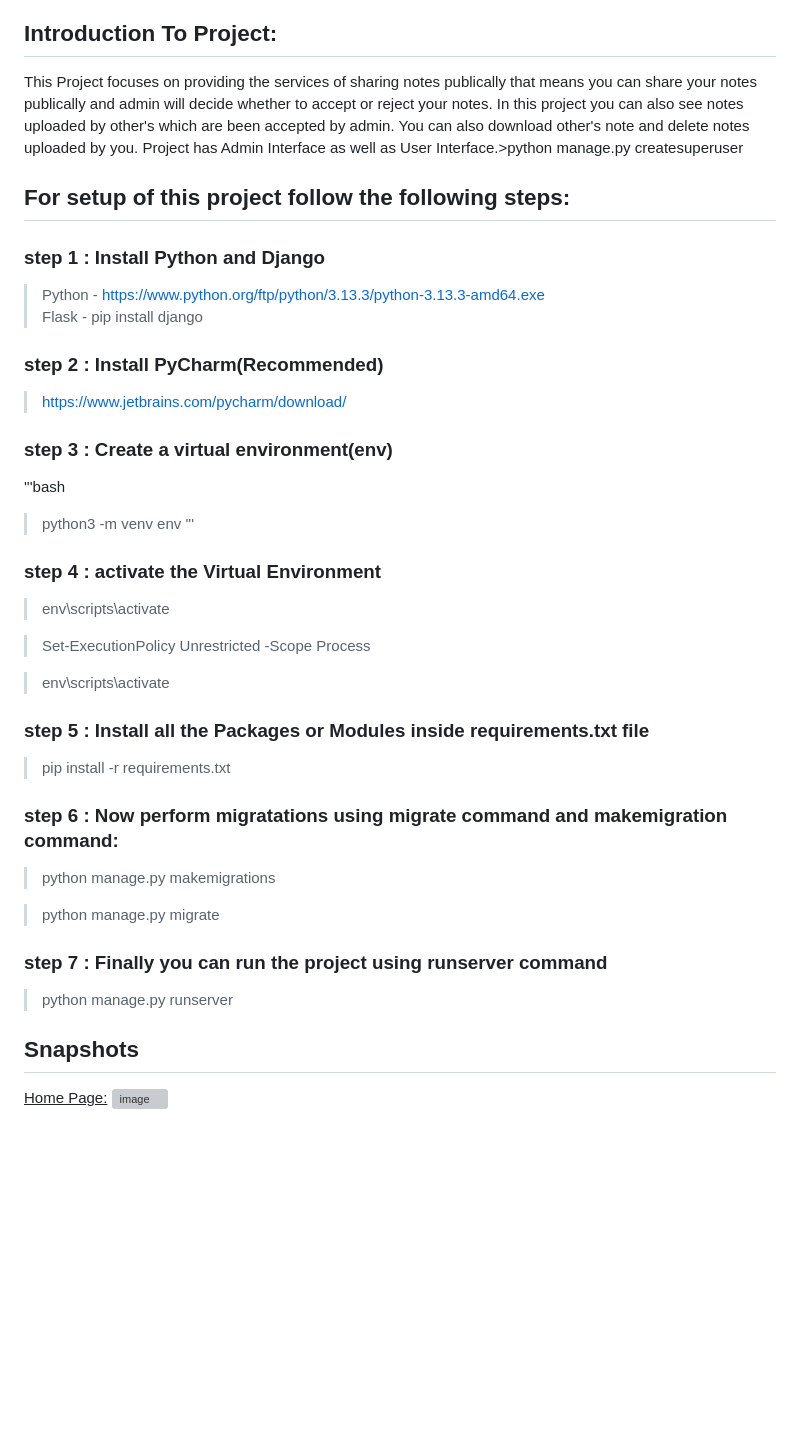
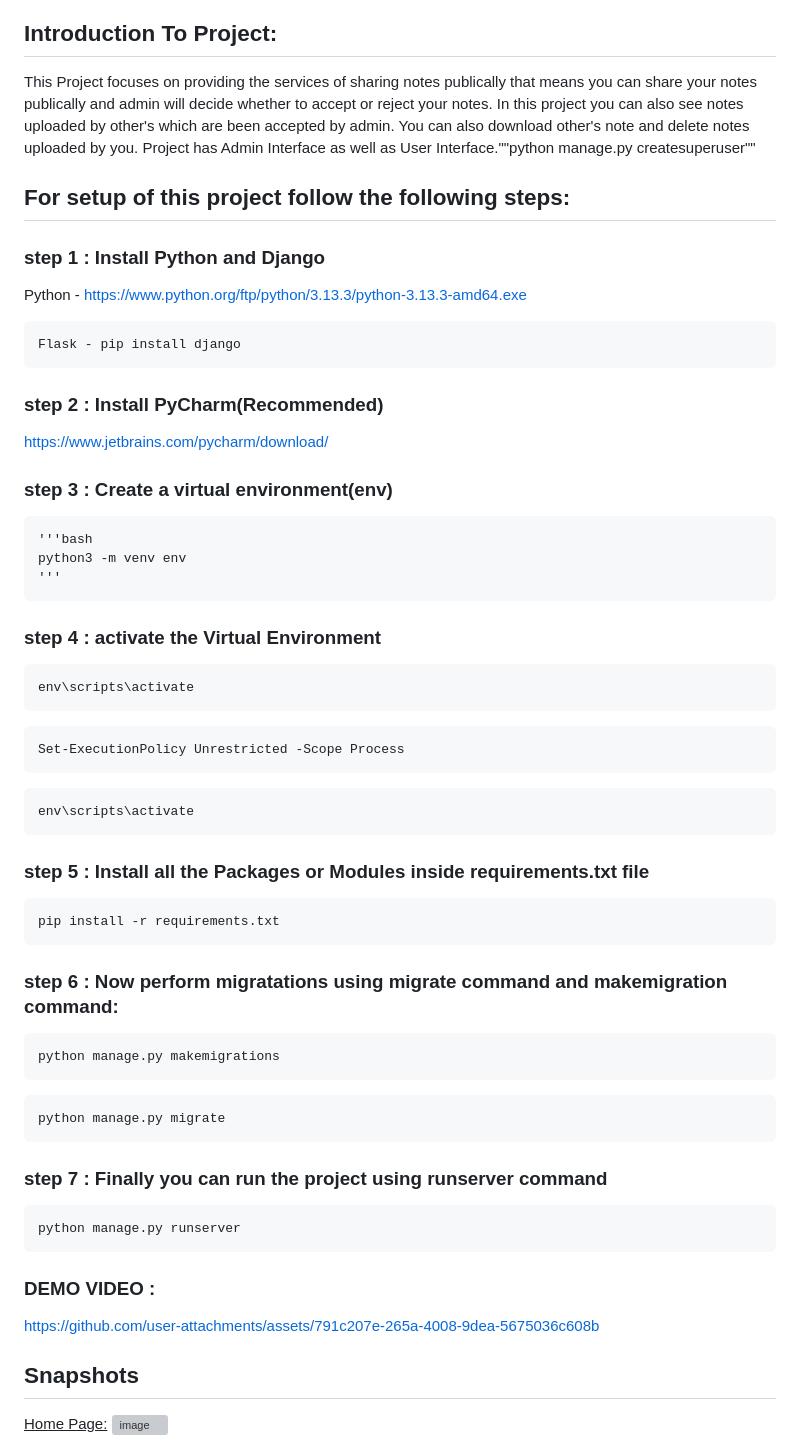
Before and after one commit to Ramakant2124/RK_Notes_Sharing_Site, a Markdown page: README.md, the part around the change. GitHub-like rendering; blank space fills up the shorter version; grey boxes are pictures that could not be loaded.

````diff
--- a/README.md
+++ b/README.md
@@ -7,41 +7,54 @@ The Project has been developed by me to learn the use Django framework in python
 
 
 ## Introduction To Project:
-This Project focuses on providing the services of sharing notes publically that means you can share your notes publically and admin will decide whether to accept or reject your notes.  In this project you can also see notes uploaded by other's which are been accepted by admin.  You can also download other's note and delete notes uploaded by you. Project has Admin Interface as well as User Interface.>python manage.py createsuperuser
+This Project focuses on providing the services of sharing notes publically that means you can share your notes publically and admin will decide whether to accept or reject your notes.  In this project you can also see notes uploaded by other's which are been accepted by admin.  You can also download other's note and delete notes uploaded by you. Project has Admin Interface as well as User Interface.""python manage.py createsuperuser""
 
 
 ## For setup of this project follow the following steps:
 
 ### step 1 : Install Python and Django
->Python - https://www.python.org/ftp/python/3.13.3/python-3.13.3-amd64.exe
->Flask - pip install django
 
+Python - https://www.python.org/ftp/python/3.13.3/python-3.13.3-amd64.exe
+```
+Flask - pip install django
+```
 ### step 2 : Install PyCharm(Recommended)
->https://www.jetbrains.com/pycharm/download/
+https://www.jetbrains.com/pycharm/download/
 
 ### step 3 : Create a virtual environment(env)
+```
 '''bash
->python3 -m venv env
+python3 -m venv env
 '''
+```
+### step 4 : activate the Virtual Environment
+```
+env\scripts\activate
+```
+```
+Set-ExecutionPolicy Unrestricted -Scope Process
+```
+```
+env\scripts\activate
+```
+### step 5 : Install all the Packages or Modules inside requirements.txt file
+```
+pip install -r requirements.txt
+```
+### step 6 : Now perform migratations using migrate command and makemigration command:
+```
+python manage.py makemigrations
+```
+```
+python manage.py migrate
+```
+### step 7 : Finally you can run the project using runserver command
+```
+python manage.py runserver
+```
+### DEMO VIDEO :
 
-### step 4 : activate the Virtual Environment
->env\scripts\activate
-
->Set-ExecutionPolicy Unrestricted -Scope Process
-
->env\scripts\activate
-
-### step 5 : Install all the Packages or Modules inside requirements.txt file
->pip install -r requirements.txt
-
-### step 6 : Now perform migratations using migrate command and makemigration command:
->python manage.py makemigrations
-
->python manage.py migrate
-
-### step 7 : Finally you can run the project using runserver command
->python manage.py runserver
-
+https://github.com/user-attachments/assets/791c207e-265a-4008-9dea-5675036c608b
 
 ## Snapshots
 
````
